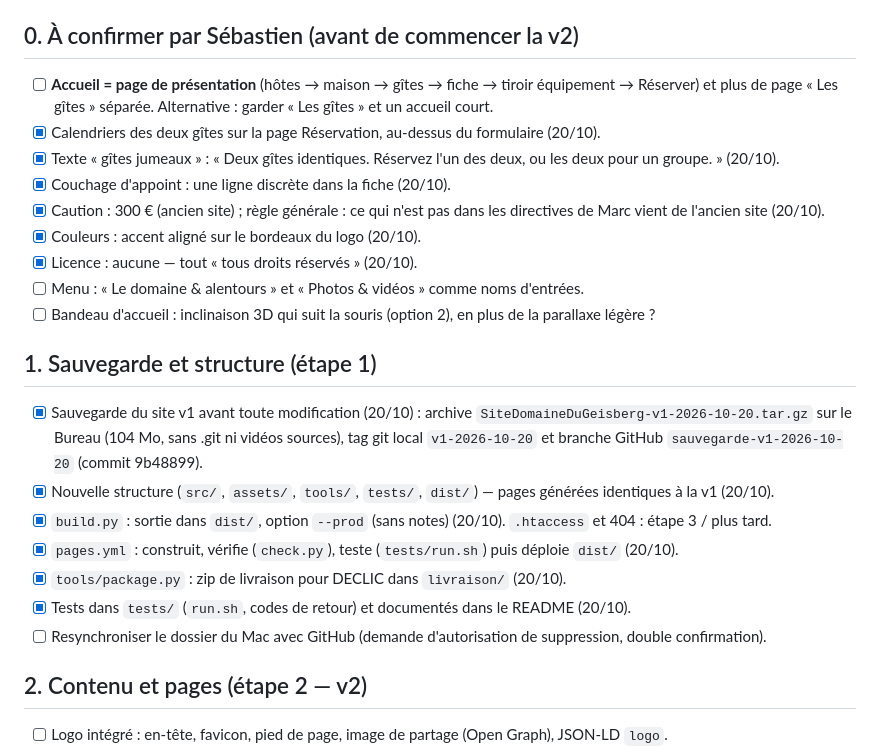
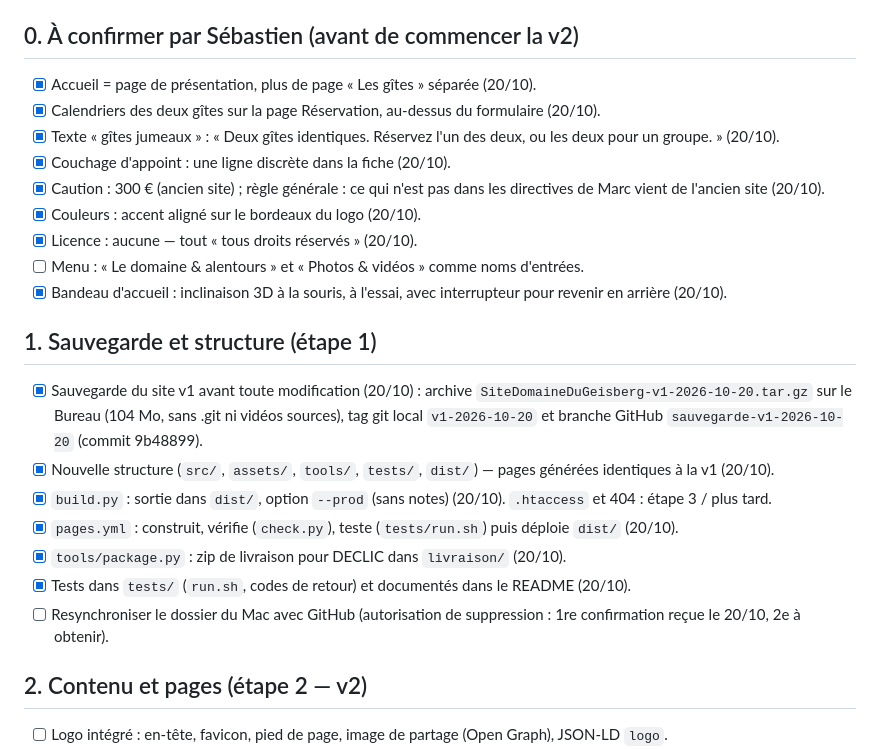
Before and after one commit to sebastiennadler/domaine-du-geisberg, a Markdown page: TODO.md, the part around the change. Drawn GitHub-style.

```diff
--- a/TODO.md
+++ b/TODO.md
@@ -5,8 +5,7 @@ Règles et décisions : `CLAUDE.md`. Plan complet : `docs/PLAN-DU-SITE.md`.
 
 ## 0. À confirmer par Sébastien (avant de commencer la v2)
 
-- [ ] **Accueil = page de présentation** (hôtes → maison → gîtes → fiche → tiroir équipement → Réserver) et
-      plus de page « Les gîtes » séparée. Alternative : garder « Les gîtes » et un accueil court.
+- [x] Accueil = page de présentation, plus de page « Les gîtes » séparée (20/10).
 - [x] Calendriers des deux gîtes sur la page Réservation, au-dessus du formulaire (20/10).
 - [x] Texte « gîtes jumeaux » : « Deux gîtes identiques. Réservez l'un des deux, ou les deux pour un groupe. » (20/10).
 - [x] Couchage d'appoint : une ligne discrète dans la fiche (20/10).
@@ -14,7 +13,7 @@ Règles et décisions : `CLAUDE.md`. Plan complet : `docs/PLAN-DU-SITE.md`.
 - [x] Couleurs : accent aligné sur le bordeaux du logo (20/10).
 - [x] Licence : aucune — tout « tous droits réservés » (20/10).
 - [ ] Menu : « Le domaine & alentours » et « Photos & vidéos » comme noms d'entrées.
-- [ ] Bandeau d'accueil : inclinaison 3D qui suit la souris (option 2), en plus de la parallaxe légère ?
+- [x] Bandeau d'accueil : inclinaison 3D à la souris, à l'essai, avec interrupteur pour revenir en arrière (20/10).
 
 ## 1. Sauvegarde et structure (étape 1)
 
@@ -26,7 +25,7 @@ Règles et décisions : `CLAUDE.md`. Plan complet : `docs/PLAN-DU-SITE.md`.
 - [x] `pages.yml` : construit, vérifie (`check.py`), teste (`tests/run.sh`) puis déploie `dist/` (20/10).
 - [x] `tools/package.py` : zip de livraison pour DECLIC dans `livraison/` (20/10).
 - [x] Tests dans `tests/` (`run.sh`, codes de retour) et documentés dans le README (20/10).
-- [ ] Resynchroniser le dossier du Mac avec GitHub (demande d'autorisation de suppression, double confirmation).
+- [ ] Resynchroniser le dossier du Mac avec GitHub (autorisation de suppression : 1re confirmation reçue le 20/10, 2e à obtenir).
 
 ## 2. Contenu et pages (étape 2 — v2)
 
```
Also changed, not shown: CLAUDE.md (+8 -6 lines).
